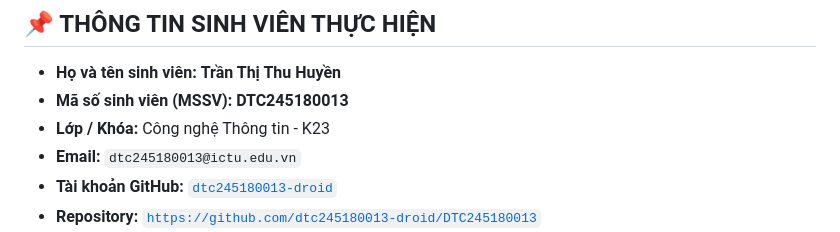
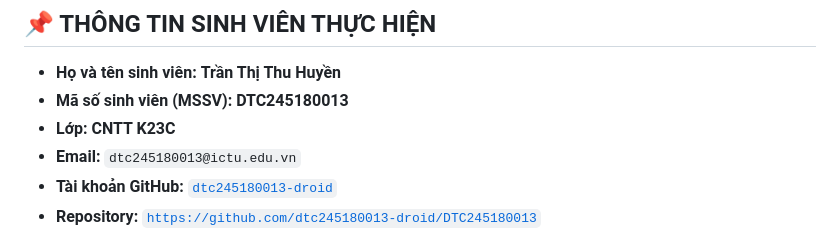
Before and after one commit to dtc245180013-droid/DTC245180013, a Markdown page: README.md, the part around the change. GitHub-like rendering.

Commit message:
docs: update class to CNTT K23C

```diff
--- a/README.md
+++ b/README.md
@@ -7,7 +7,7 @@
 ## 📌 THÔNG TIN SINH VIÊN THỰC HIỆN
 - **Họ và tên sinh viên:** **Trần Thị Thu Huyền**
 - **Mã số sinh viên (MSSV):** **DTC245180013**
-- **Lớp / Khóa:** Công nghệ Thông tin - K23
+- **Lớp:** **CNTT K23C**
 - **Email:** `dtc245180013@ictu.edu.vn`
 - **Tài khoản GitHub:** [`dtc245180013-droid`](https://github.com/dtc245180013-droid)
 - **Repository:** [`https://github.com/dtc245180013-droid/DTC245180013`](https://github.com/dtc245180013-droid/DTC245180013)
```
